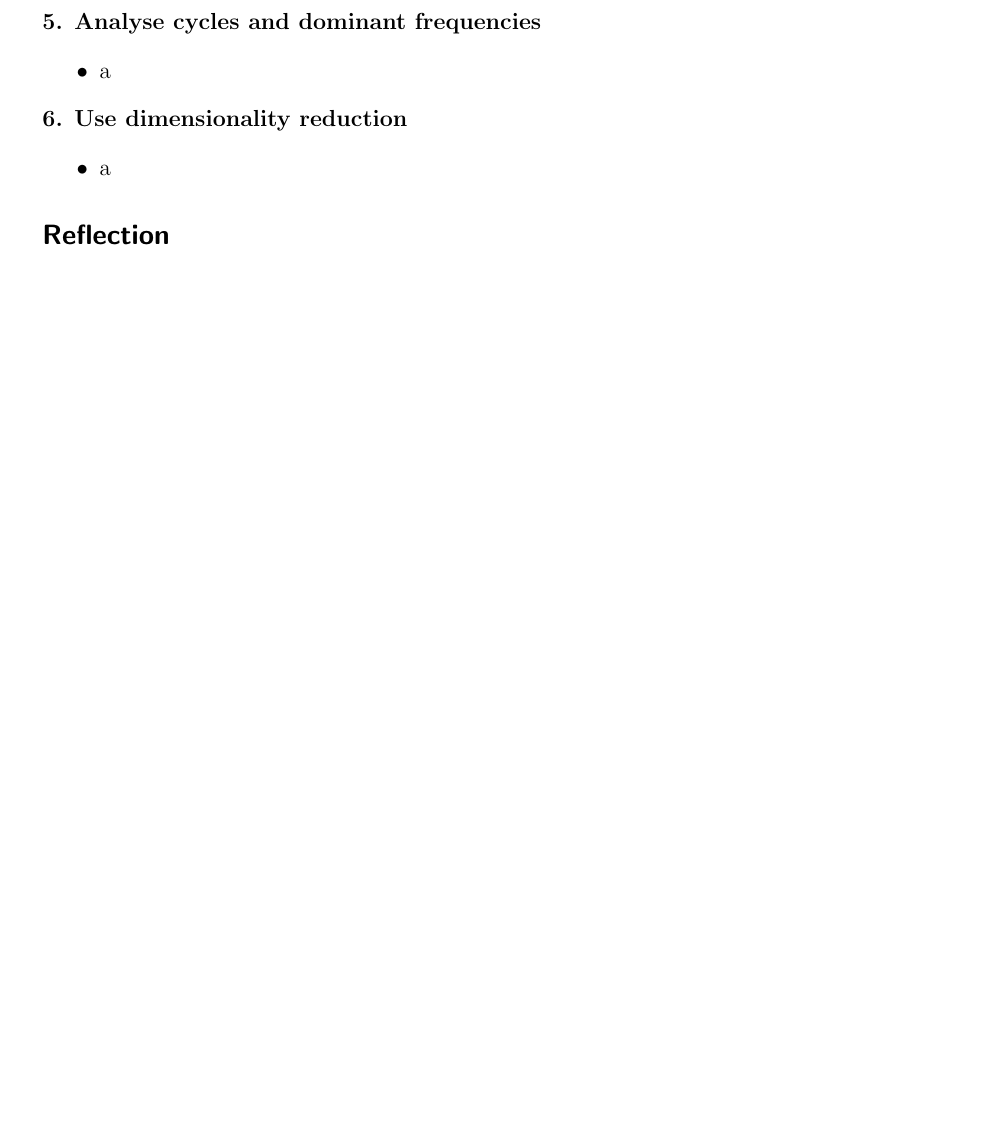
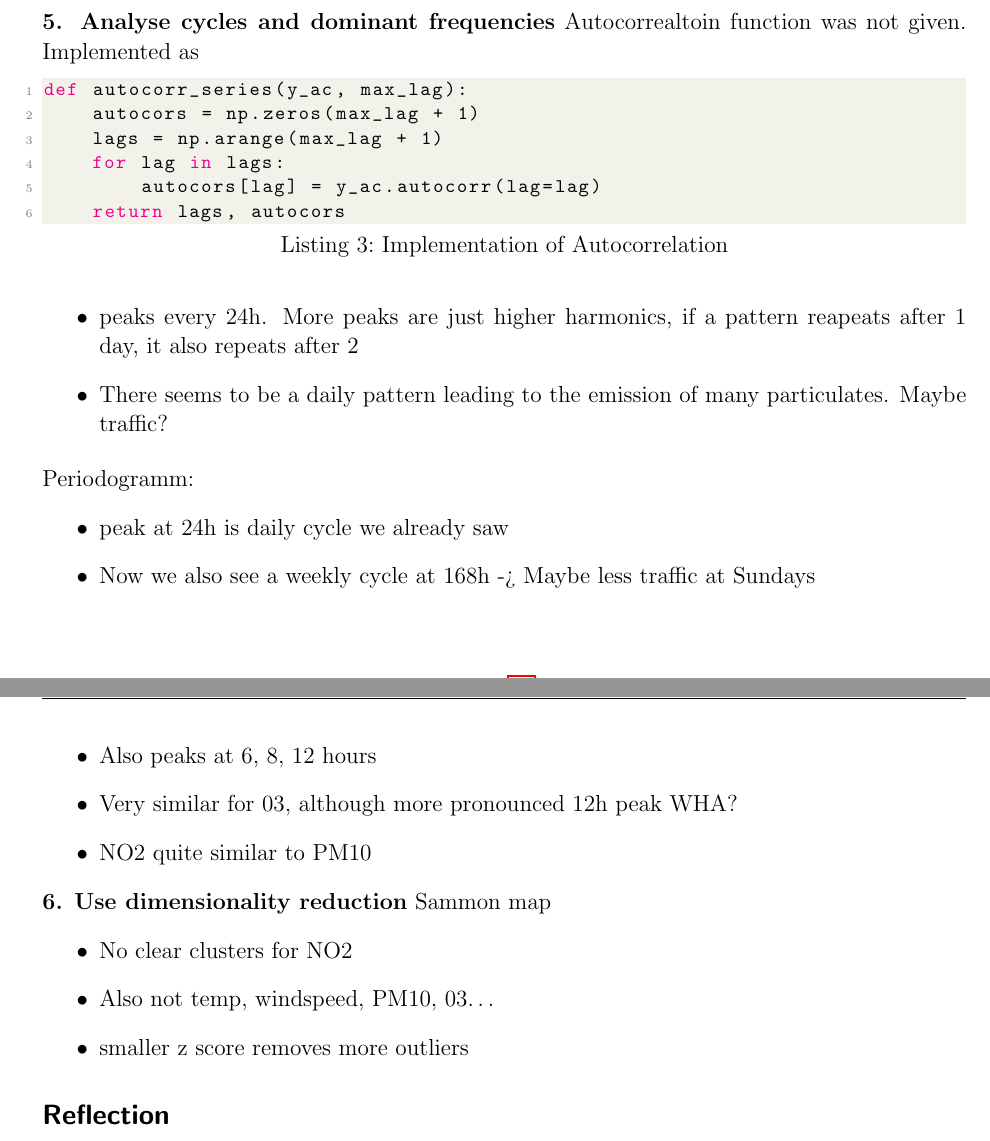
Before and after one commit to SteWey0/uef-data-mining, a LaTeX document (LaTex/main.tex, which reads LaTex/chapters/data_visualization.tex): part of page 18 of 23 before the commit and two parts of pages 18 and 19 of 24 after it, the two joined at a grey line, cut so that both start at the same text, the shorter picture padded with empty space. Compiled offline with pdfLaTeX.

Commit message:
finished exercise

```diff
--- a/LaTex/chapters/data_visualization.tex
+++ b/LaTex/chapters/data_visualization.tex
@@ -102,12 +111,33 @@ Scatter plots:
 
 \textbf{5. Analyse cycles and dominant frequencies}
+Autocorrealtoin function was not given. Implemented as
+\begin{lstlisting}[language=Python, caption={Implementation of Autocorrelation}, label={lst:autocorr}]
+def autocorr_series(y_ac, max_lag):
+    autocors = np.zeros(max_lag + 1)
+    lags = np.arange(max_lag + 1)
+    for lag in lags:
+        autocors[lag] = y_ac.autocorr(lag=lag)
+    return lags, autocors
+\end{lstlisting}
 \begin{itemize}
-    \item a
+    \item peaks every 24h. More peaks are just higher harmonics, if a pattern reapeats after 1 day, it also repeats after 2
+    \item There seems to be a daily pattern leading to the emission of many particulates. Maybe traffic?
+\end{itemize}
+Periodogramm:
+\begin{itemize}
+    \item peak at 24h  is daily cycle we already saw
+    \item Now we also see a weekly cycle at 168h -> Maybe less traffic at Sundays
+    \item Also peaks at 6, 8, 12 hours
+    \item Very similar for 03, although more pronounced 12h peak WHA?
+    \item NO2 quite similar to PM10
 \end{itemize}
 
 \textbf{6. Use dimensionality reduction}
+Sammon map
 \begin{itemize}
-    \item a
+    \item No clear clusters for NO2
+    \item Also not temp, windspeed, PM10, 03\dots
+    \item smaller z score removes more outliers
 \end{itemize}
 
 
```
Also changed, not shown: LaTex/main.pdf, LaTex/chapters/data_visualization.tex (21 more changed lines), 1 other file.
